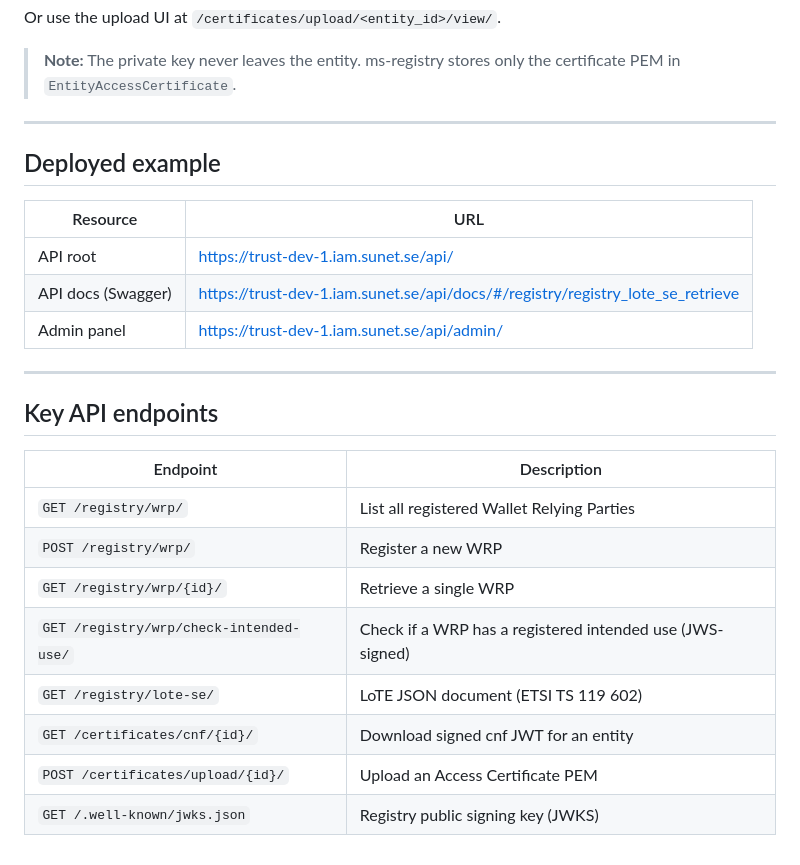
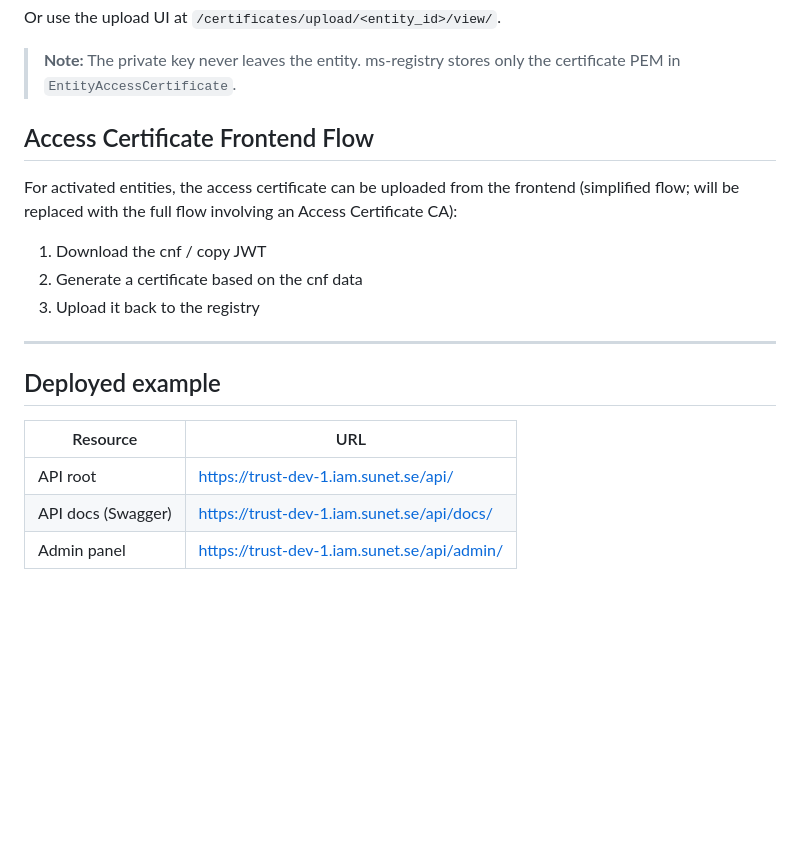
Before and after one commit to AniaAlex/ms-registry, a Markdown page: README.md, the part around the change. Rendered like a GitHub page; blank space fills up the shorter version.

Commit message:
Add the document fix

```diff
--- a/README.md
+++ b/README.md
@@ -231,6 +231,17 @@ Or use the upload UI at `/certificates/upload/<entity_id>/view/`.
 > **Note:** The private key never leaves the entity. ms-registry stores only the
 > certificate PEM in `EntityAccessCertificate`.
 
+
+## Access Certificate Frontend Flow
+
+For activated entities, the access certificate can be uploaded from the frontend
+(simplified flow; will be replaced with the full flow involving an Access Certificate CA):
+
+1. Download the cnf / copy JWT
+2. Generate a certificate based on the cnf data
+3. Upload it back to the registry
+
+
 ---
 
 ## Deployed example
@@ -238,20 +249,5 @@ Or use the upload UI at `/certificates/upload/<entity_id>/view/`.
 | Resource | URL |
 |---|---|
 | API root | https://trust-dev-1.iam.sunet.se/api/ |
-| API docs (Swagger) | https://trust-dev-1.iam.sunet.se/api/docs/#/registry/registry_lote_se_retrieve |
+| API docs (Swagger) | https://trust-dev-1.iam.sunet.se/api/docs/
 | Admin panel | https://trust-dev-1.iam.sunet.se/api/admin/ |
-
----
-
-## Key API endpoints
-
-| Endpoint | Description |
-|---|---|
-| `GET /registry/wrp/` | List all registered Wallet Relying Parties |
-| `POST /registry/wrp/` | Register a new WRP |
-| `GET /registry/wrp/{id}/` | Retrieve a single WRP |
-| `GET /registry/wrp/check-intended-use/` | Check if a WRP has a registered intended use (JWS-signed) |
-| `GET /registry/lote-se/` | LoTE JSON document (ETSI TS 119 602) |
-| `GET /certificates/cnf/{id}/` | Download signed cnf JWT for an entity |
-| `POST /certificates/upload/{id}/` | Upload an Access Certificate PEM |
-| `GET /.well-known/jwks.json` | Registry public signing key (JWKS) |
```
